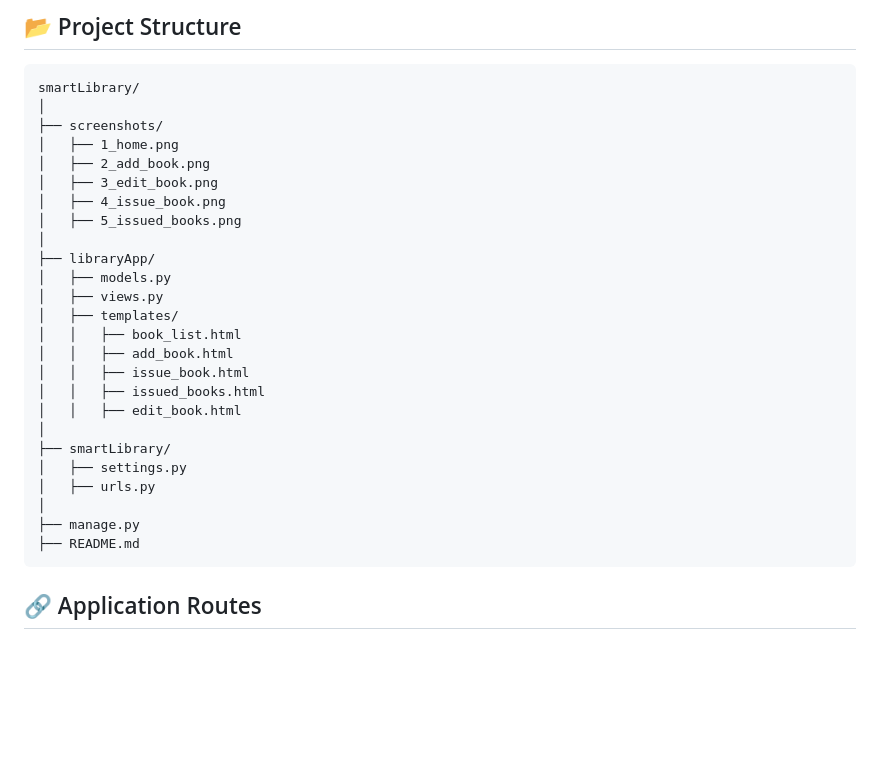
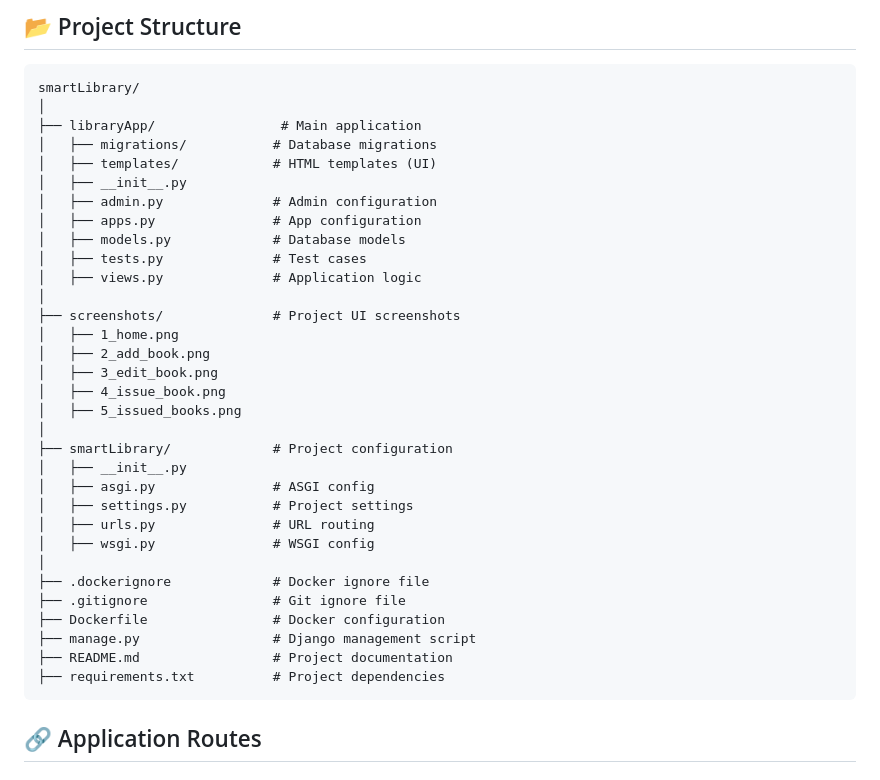
Before and after one commit to subhashxstark/smart-library-management, a Markdown page: README.md, the part around the change. Rendered like a GitHub page; blank space fills up the shorter version.

Commit message:
Revise project structure in README.md
Updated project structure in README to reflect new directory organization and added descriptions for new files.

````diff
--- a/README.md
+++ b/README.md
@@ -103,29 +103,36 @@ AWS EC2
 ```text
 smartLibrary/
 │
-├── screenshots/
+├── libraryApp/                # Main application
+│   ├── migrations/           # Database migrations
+│   ├── templates/            # HTML templates (UI)
+│   ├── __init__.py
+│   ├── admin.py              # Admin configuration
+│   ├── apps.py               # App configuration
+│   ├── models.py             # Database models
+│   ├── tests.py              # Test cases
+│   ├── views.py              # Application logic
+│
+├── screenshots/              # Project UI screenshots
 │   ├── 1_home.png
 │   ├── 2_add_book.png
 │   ├── 3_edit_book.png
 │   ├── 4_issue_book.png
 │   ├── 5_issued_books.png
 │
-├── libraryApp/
-│   ├── models.py
-│   ├── views.py
-│   ├── templates/
-│   │   ├── book_list.html
-│   │   ├── add_book.html
-│   │   ├── issue_book.html
-│   │   ├── issued_books.html
-│   │   ├── edit_book.html
+├── smartLibrary/             # Project configuration
+│   ├── __init__.py
+│   ├── asgi.py               # ASGI config
+│   ├── settings.py           # Project settings
+│   ├── urls.py               # URL routing
+│   ├── wsgi.py               # WSGI config
 │
-├── smartLibrary/
-│   ├── settings.py
-│   ├── urls.py
-│
-├── manage.py
-├── README.md
+├── .dockerignore             # Docker ignore file
+├── .gitignore                # Git ignore file
+├── Dockerfile                # Docker configuration
+├── manage.py                 # Django management script
+├── README.md                 # Project documentation
+├── requirements.txt          # Project dependencies
 ```
 
 ## 🔗 Application Routes
````
